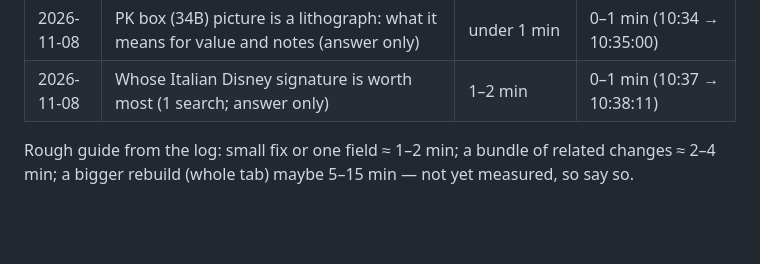
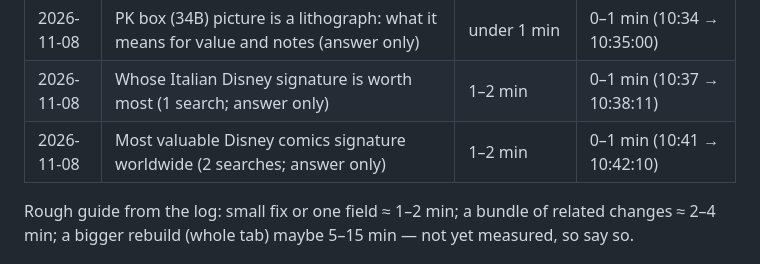
Before and after one commit to FelixWylt/DDCA-Zwischenstopp, a Markdown page: CLAUDE.md, the part around the change. Rendered like a GitHub page; blank space fills up the shorter version.

Commit message:
Log: global signatures
Co-Authored-By: Claude Opus 5.5 <noreply@anthropic.com>
Claude-Session: https://claude.ai/code/session_01DrcocrAZeiB46k6NiRnbMz

```diff
--- a/CLAUDE.md
+++ b/CLAUDE.md
@@ -56,6 +56,7 @@
 | 2026-11-08 | 16V: printed signature, copy 355 → value (answer only) | under 1 min | 0–0 min (10:31 → 10:31:21) |
 | 2026-11-08 | PK box (34B) picture is a lithograph: what it means for value and notes (answer only) | under 1 min | 0–1 min (10:34 → 10:35:00) |
 | 2026-11-08 | Whose Italian Disney signature is worth most (1 search; answer only) | 1–2 min | 0–1 min (10:37 → 10:38:11) |
+| 2026-11-08 | Most valuable Disney comics signature worldwide (2 searches; answer only) | 1–2 min | 0–1 min (10:41 → 10:42:10) |
 
 Rough guide from the log: small fix or one field ≈ 1–2 min; a bundle of related changes ≈ 2–4 min;
 a bigger rebuild (whole tab) maybe 5–15 min — not yet measured, so say so.
```
